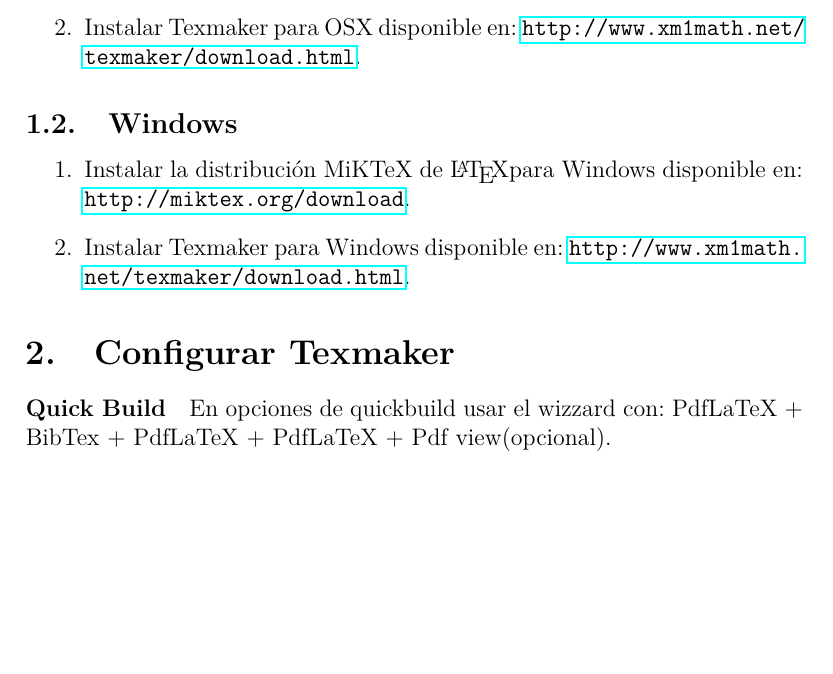
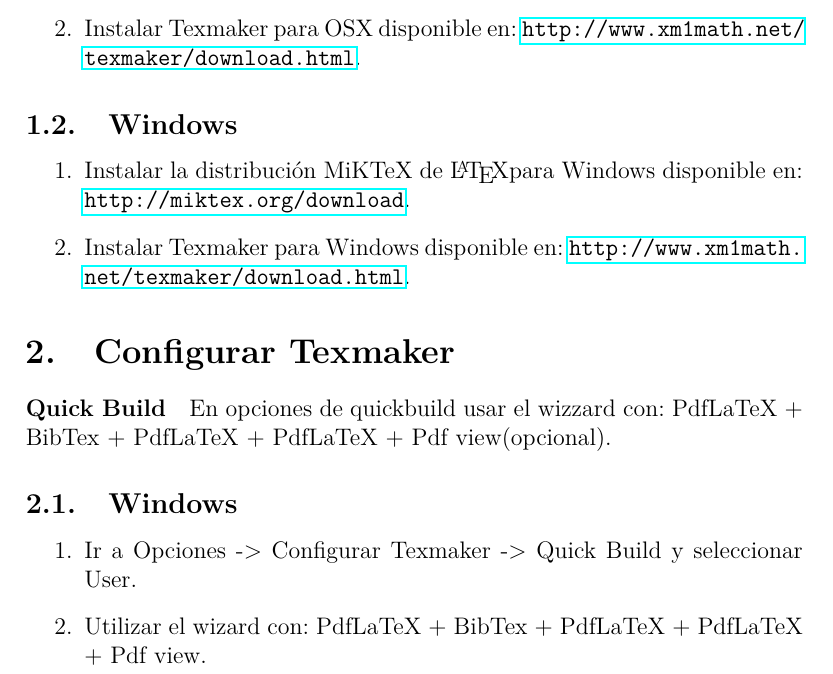
Before and after one commit to rafaelhealy/prueba, a LaTeX document (Documentos/Manual de instalación/Insatalación de LaTeX.tex): part of the page, cut so that both start at the same text, the shorter picture padded with empty space. Compiled offline with pdfLaTeX.

Commit message:
Actulaisación de instalación en windows

```diff
--- a/Documentos/Manual de instalación/Insatalación de LaTeX.tex
+++ b/Documentos/Manual de instalación/Insatalación de LaTeX.tex
@@ -4,6 +4,7 @@
 \usepackage[utf8]{inputenc}
 \usepackage{lmodern}
 \usepackage[T1]{fontenc}
+\usepackage{textcomp}
 \usepackage{hyperref}
 
 \title{Instalar \LaTeX}
@@ -30,4 +31,10 @@
 \paragraph{Quick Build}
 En opciones de quickbuild usar el wizzard con: PdfLaTeX + BibTex + PdfLaTeX + PdfLaTeX + Pdf view(opcional).
 
+\subsection{Windows}
+\begin{enumerate}
+\item Ir a Opciones -> Configurar Texmaker -> Quick Build y seleccionar User.
+\item Utilizar el wizard con: PdfLaTeX + BibTex + PdfLaTeX + PdfLaTeX + Pdf view.
+\end{enumerate}
+
 \end{document}
```
